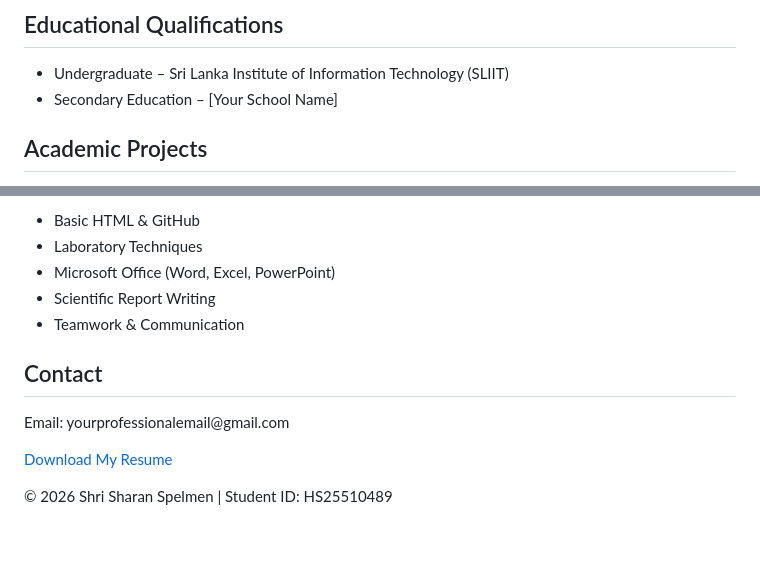
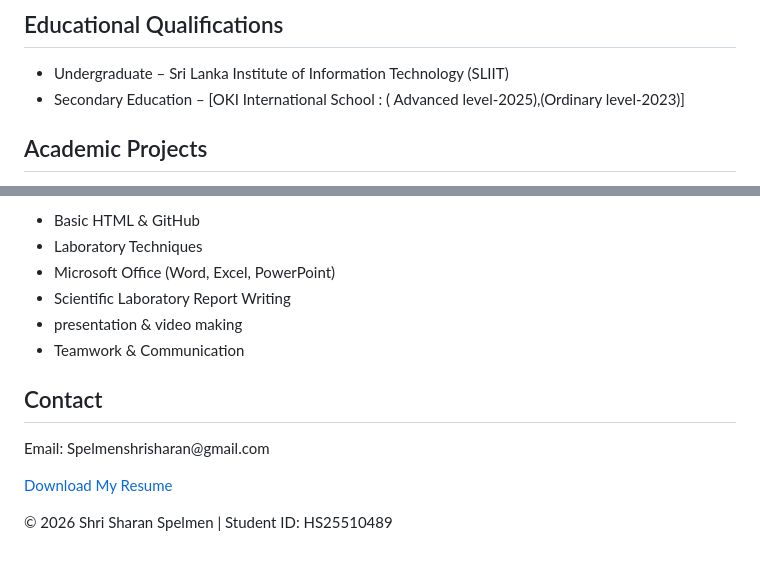
Before and after one commit to Shri-sharan-spelmen/Shri-sharan-spelmen.github.io., a Markdown page: README.md, 2 parts joined by grey strips. Rendered like a GitHub page.

```diff
--- a/README.md
+++ b/README.md
@@ -106,7 +106,7 @@
     <h2>Educational Qualifications</h2>
     <ul>
         <li>Undergraduate – Sri Lanka Institute of Information Technology (SLIIT)</li>
-        <li>Secondary Education – [Your School Name]</li>
+        <li>Secondary Education – [OKI International School : ( Advanced level-2025),(Ordinary level-2023)]</li>
     </ul>
 </section>
 
@@ -126,14 +126,15 @@
         <li>Basic HTML & GitHub</li>
         <li>Laboratory Techniques</li>
         <li>Microsoft Office (Word, Excel, PowerPoint)</li>
-        <li>Scientific Report Writing</li>
+        <li>Scientific Laboratory Report Writing</li>
+         <li>presentation & video making</li>
         <li>Teamwork & Communication</li>
     </ul>
 </section>
 
 <section id="contact">
     <h2>Contact</h2>
-    <p>Email: yourprofessionalemail@gmail.com</p>
+    <p>Email: Spelmenshrisharan@gmail.com</p>
     <p><a href="resume.pdf" download>Download My Resume</a></p>
 </section>
 
```
